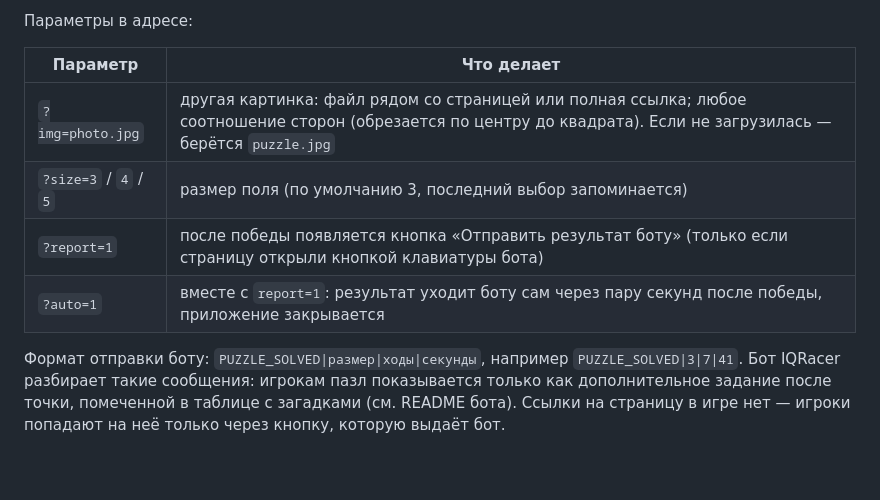
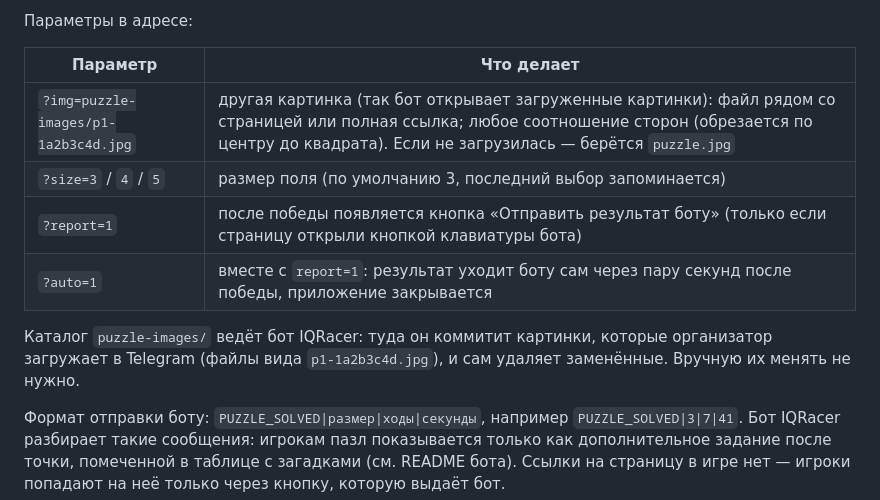
Before and after one commit to AleksHard/iqracer-webapp, a Markdown page: README.md, the part around the change. GitHub-like rendering; blank space fills up the shorter version.

Commit message:
README: document the bot-managed puzzle-images directory
Co-Authored-By: Claude Sonnet 5.5 <noreply@anthropic.com>

```diff
--- a/README.md
+++ b/README.md
@@ -46,10 +46,13 @@
 
 | Параметр | Что делает |
 |---|---|
-| `?img=photo.jpg` | другая картинка: файл рядом со страницей или полная ссылка; любое соотношение сторон (обрезается по центру до квадрата). Если не загрузилась — берётся `puzzle.jpg` |
+| `?img=puzzle-images/p1-1a2b3c4d.jpg` | другая картинка (так бот открывает загруженные картинки): файл рядом со страницей или полная ссылка; любое соотношение сторон (обрезается по центру до квадрата). Если не загрузилась — берётся `puzzle.jpg` |
 | `?size=3` / `4` / `5` | размер поля (по умолчанию 3, последний выбор запоминается) |
 | `?report=1` | после победы появляется кнопка «Отправить результат боту» (только если страницу открыли кнопкой клавиатуры бота) |
 | `?auto=1` | вместе с `report=1`: результат уходит боту сам через пару секунд после победы, приложение закрывается |
+
+Каталог `puzzle-images/` ведёт бот IQRacer: туда он коммитит картинки, которые организатор загружает
+в Telegram (файлы вида `p1-1a2b3c4d.jpg`), и сам удаляет заменённые. Вручную их менять не нужно.
 
 Формат отправки боту: `PUZZLE_SOLVED|размер|ходы|секунды`, например `PUZZLE_SOLVED|3|7|41`.
 Бот IQRacer разбирает такие сообщения: игрокам пазл показывается только как дополнительное задание
```
